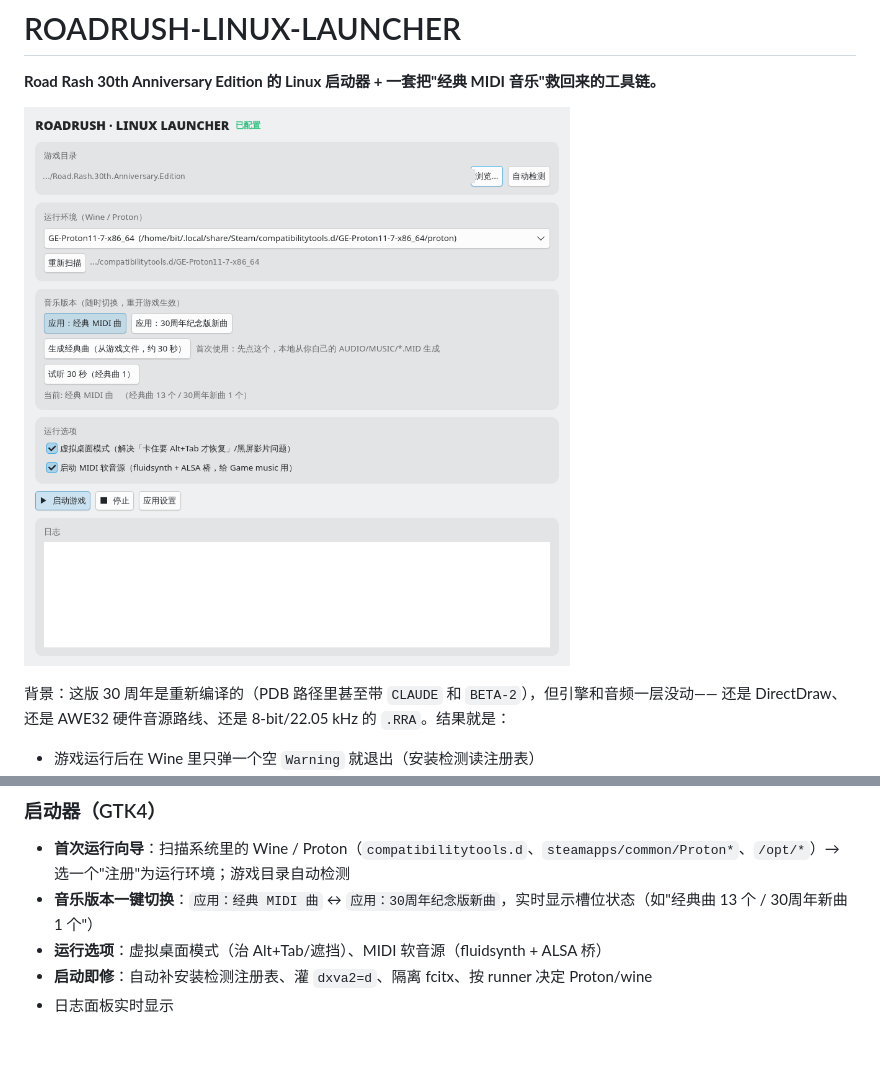
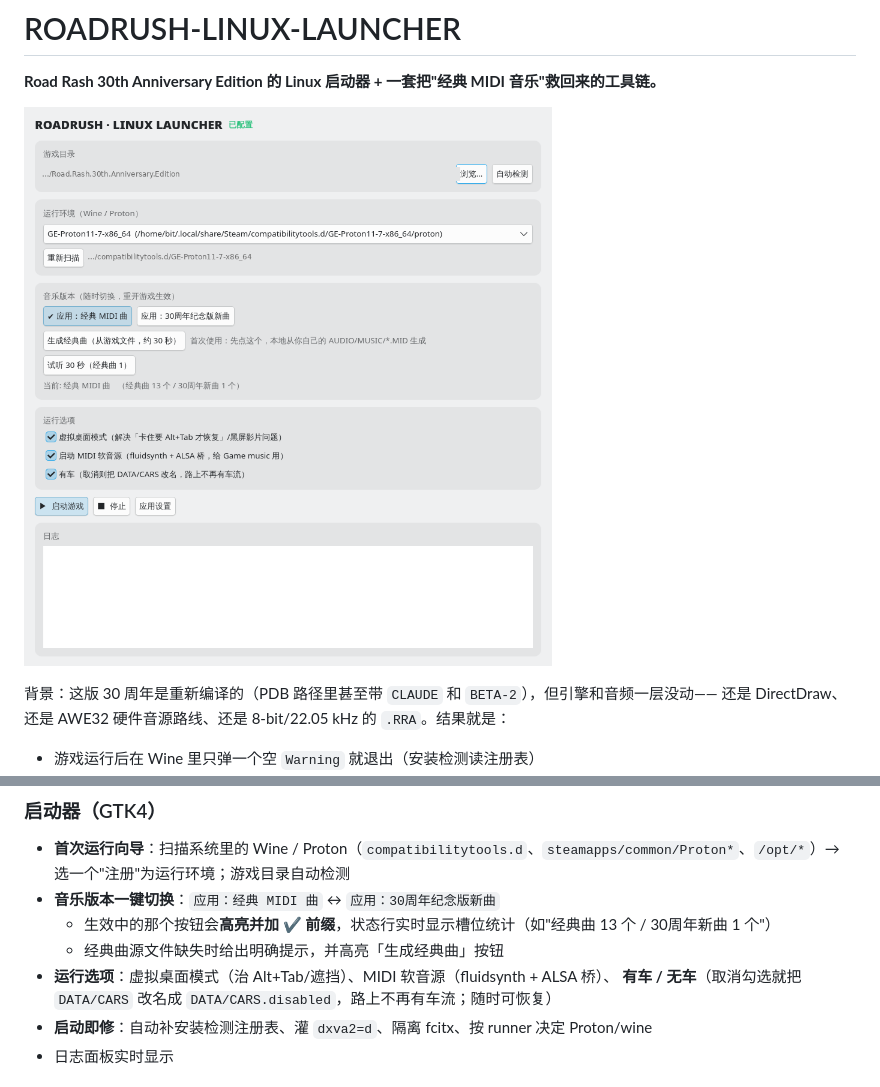
Before and after one commit to Fog-normal-passing-ftgplayer/Roadrush-30th-Linux-launcher, a Markdown page: README.md, 2 parts joined by grey strips. Drawn GitHub-style; pictures changed too: docs/screenshot.png; blank space fills up the shorter version.

```diff
--- a/README.md
+++ b/README.md
@@ -21,8 +21,11 @@
 
 ### 启动器（GTK4）
 - **首次运行向导**：扫描系统里的 Wine / Proton（`compatibilitytools.d`、`steamapps/common/Proton*`、`/opt/*`）→ 选一个"注册"为运行环境；游戏目录自动检测
-- **音乐版本一键切换**：`应用：经典 MIDI 曲` ↔ `应用：30周年纪念版新曲`，实时显示槽位状态（如"经典曲 13 个 / 30周年新曲 1 个"）
-- **运行选项**：虚拟桌面模式（治 Alt+Tab/遮挡）、MIDI 软音源（fluidsynth + ALSA 桥）
+- **音乐版本一键切换**：`应用：经典 MIDI 曲` ↔ `应用：30周年纪念版新曲`
+  - 生效中的那个按钮会**高亮并加 ✔ 前缀**，状态行实时显示槽位统计（如"经典曲 13 个 / 30周年新曲 1 个"）
+  - 经典曲源文件缺失时给出明确提示，并高亮「生成经典曲」按钮
+- **运行选项**：虚拟桌面模式（治 Alt+Tab/遮挡）、MIDI 软音源（fluidsynth + ALSA 桥）、
+  **有车 / 无车**（取消勾选就把 `DATA/CARS` 改名成 `DATA/CARS.disabled`，路上不再有车流；随时可恢复）
 - **启动即修**：自动补安装检测注册表、灌 `dxva2=d`、隔离 fcitx、按 runner 决定 Proton/wine
 - 日志面板实时显示
 
```
Also changed, not shown: 3 other files.
